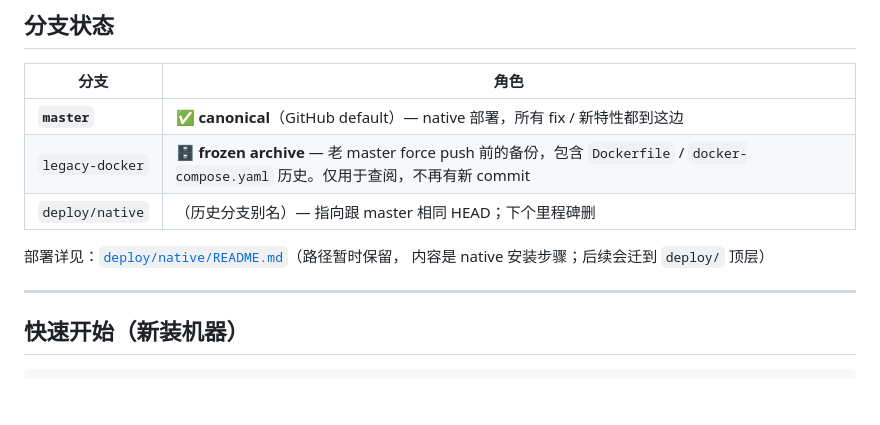
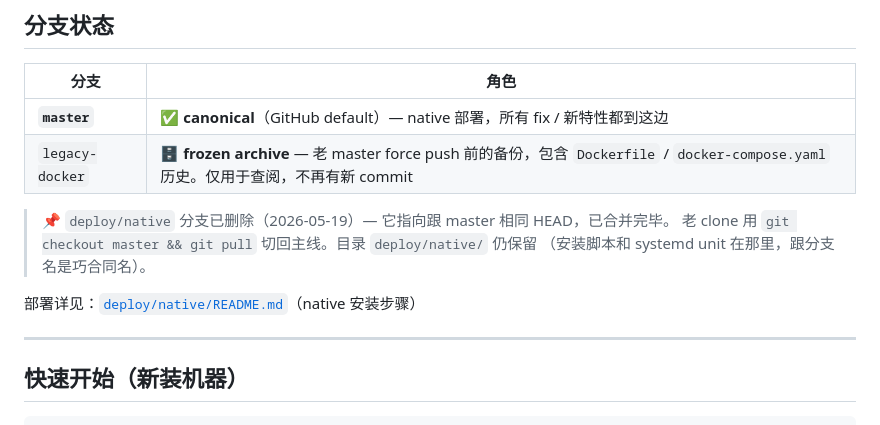
Before and after one commit to guyiicn/typeset-engine, a Markdown page: README.md, the part around the change. GitHub-like rendering; blank space fills up the shorter version.

```diff
--- a/README.md
+++ b/README.md
@@ -32,10 +32,12 @@ docker stop typeset-engine              # 观察 1-3 天没问题再 docker rm
 |---|---|
 | **`master`** | ✅ **canonical**（GitHub default）— native 部署，所有 fix / 新特性都到这边 |
 | `legacy-docker` | 🗄️ **frozen archive** — 老 master force push 前的备份，包含 `Dockerfile` / `docker-compose.yaml` 历史。仅用于查阅，不再有新 commit |
-| `deploy/native` | （历史分支别名）— 指向跟 master 相同 HEAD；下个里程碑删 |
 
-部署详见：[`deploy/native/README.md`](deploy/native/README.md)（路径暂时保留，
-内容是 native 安装步骤；后续会迁到 `deploy/` 顶层）
+> 📌 `deploy/native` 分支已删除（2026-05-19）— 它指向跟 master 相同 HEAD，已合并完毕。
+> 老 clone 用 `git checkout master && git pull` 切回主线。目录 `deploy/native/` 仍保留
+> （安装脚本和 systemd unit 在那里，跟分支名是巧合同名）。
+
+部署详见：[`deploy/native/README.md`](deploy/native/README.md)（native 安装步骤）
 
 ---
 
```
Also changed, not shown: USAGE.md (+4 -4 lines), skill/SKILL.md (+6 -4 lines).
